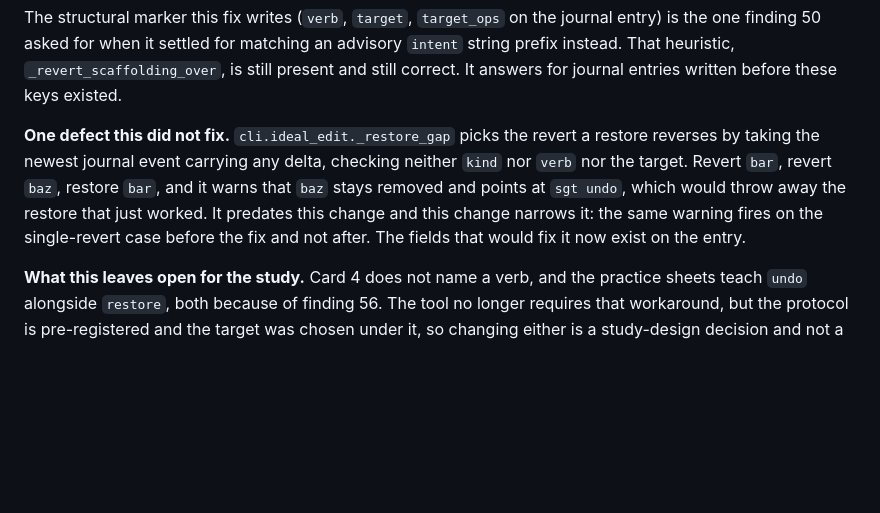
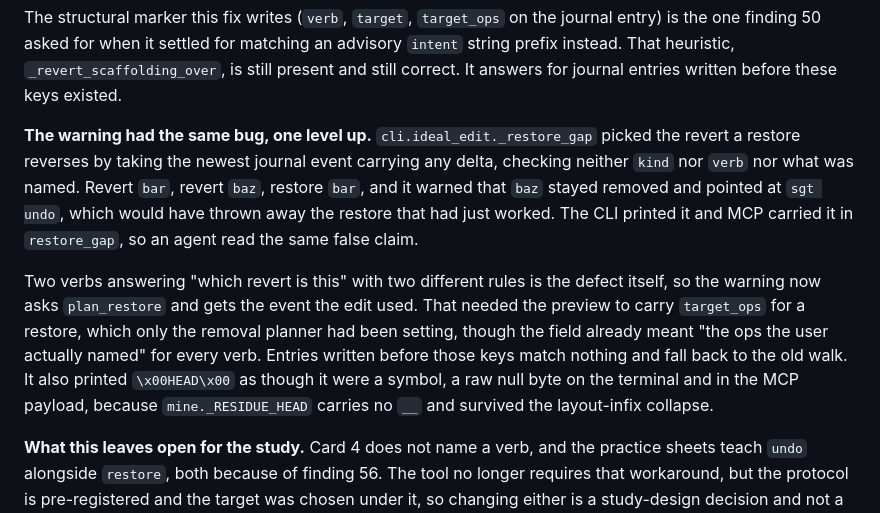
Before and after one commit to ryanyen2/semi-git, a Markdown page: docs/study/sgt-findings.md, the part around the change. Rendered like a GitHub page; blank space fills up the shorter version.

Commit message:
study: record that the gap report resolved the wrong revert too
Co-Authored-By: Claude Fable 5 <noreply@anthropic.com>
Claude-Session: https://claude.ai/code/session_011eiQ97GrGM9GKtAPXwrx2h

```diff
--- a/docs/study/sgt-findings.md
+++ b/docs/study/sgt-findings.md
@@ -1515,13 +1515,21 @@ entry) is the one finding 50 asked for when it settled for matching an advisory
 present and still correct. It answers for journal entries written before these keys
 existed.
 
-**One defect this did not fix.** `cli.ideal_edit._restore_gap` picks the revert a
-restore reverses by taking the newest journal event carrying any delta, checking
-neither `kind` nor `verb` nor the target. Revert `bar`, revert `baz`, restore `bar`,
-and it warns that `baz` stays removed and points at `sgt undo`, which would throw away
-the restore that just worked. It predates this change and this change narrows it: the
-same warning fires on the single-revert case before the fix and not after. The fields
-that would fix it now exist on the entry.
+**The warning had the same bug, one level up.** `cli.ideal_edit._restore_gap` picked
+the revert a restore reverses by taking the newest journal event carrying any delta,
+checking neither `kind` nor `verb` nor what was named. Revert `bar`, revert `baz`,
+restore `bar`, and it warned that `baz` stayed removed and pointed at `sgt undo`, which
+would have thrown away the restore that had just worked. The CLI printed it and MCP
+carried it in `restore_gap`, so an agent read the same false claim.
+
+Two verbs answering "which revert is this" with two different rules is the defect
+itself, so the warning now asks `plan_restore` and gets the event the edit used. That
+needed the preview to carry `target_ops` for a restore, which only the removal planner
+had been setting, though the field already meant "the ops the user actually named" for
+every verb. Entries written before those keys match nothing and fall back to the old
+walk. It also printed `\x00HEAD\x00` as though it were a symbol, a raw null byte on
+the terminal and in the MCP payload, because `mine._RESIDUE_HEAD` carries no `__` and
+survived the layout-infix collapse.
 
 **What this leaves open for the study.** Card 4 does not name a verb, and the practice
 sheets teach `undo` alongside `restore`, both because of finding 56. The tool no longer
```
